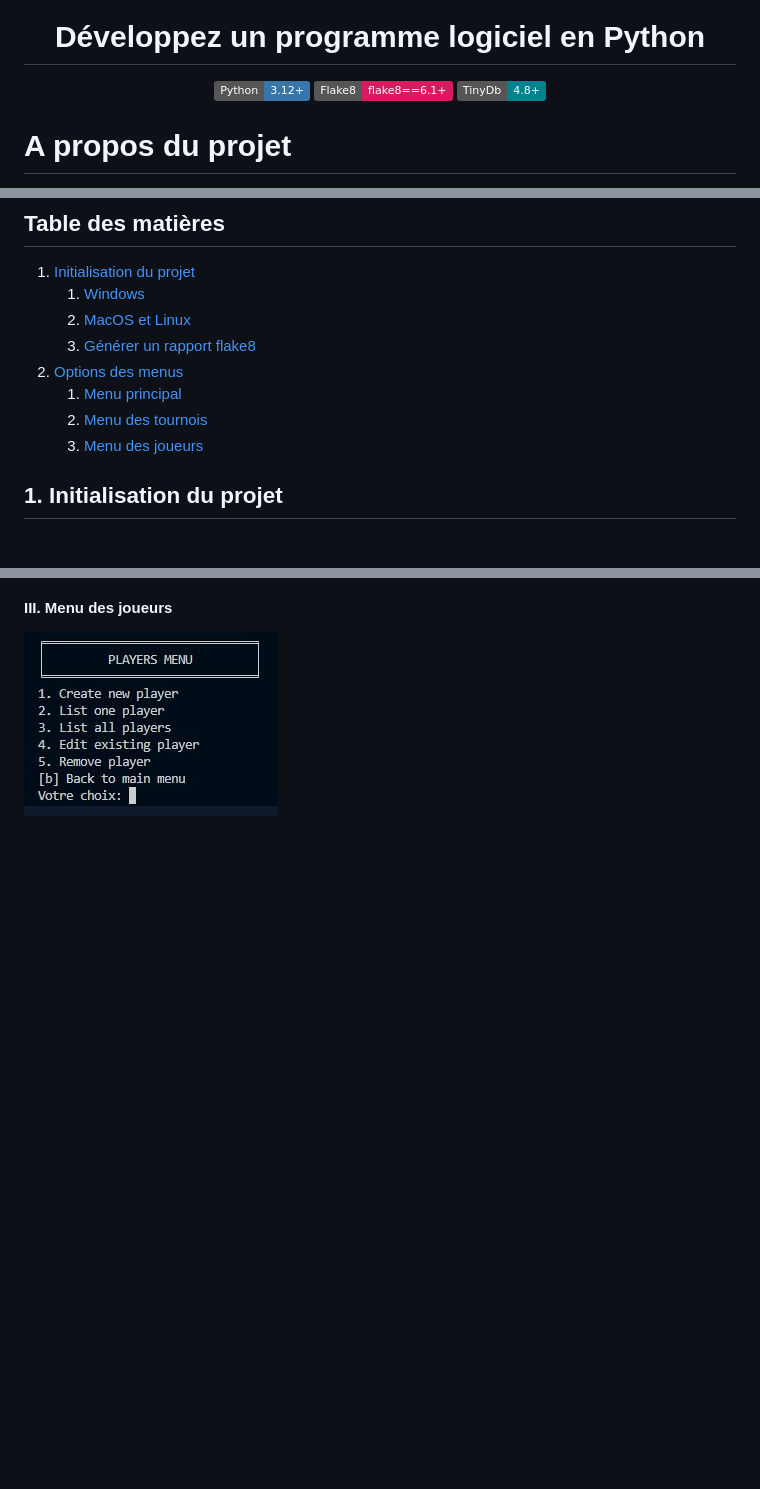
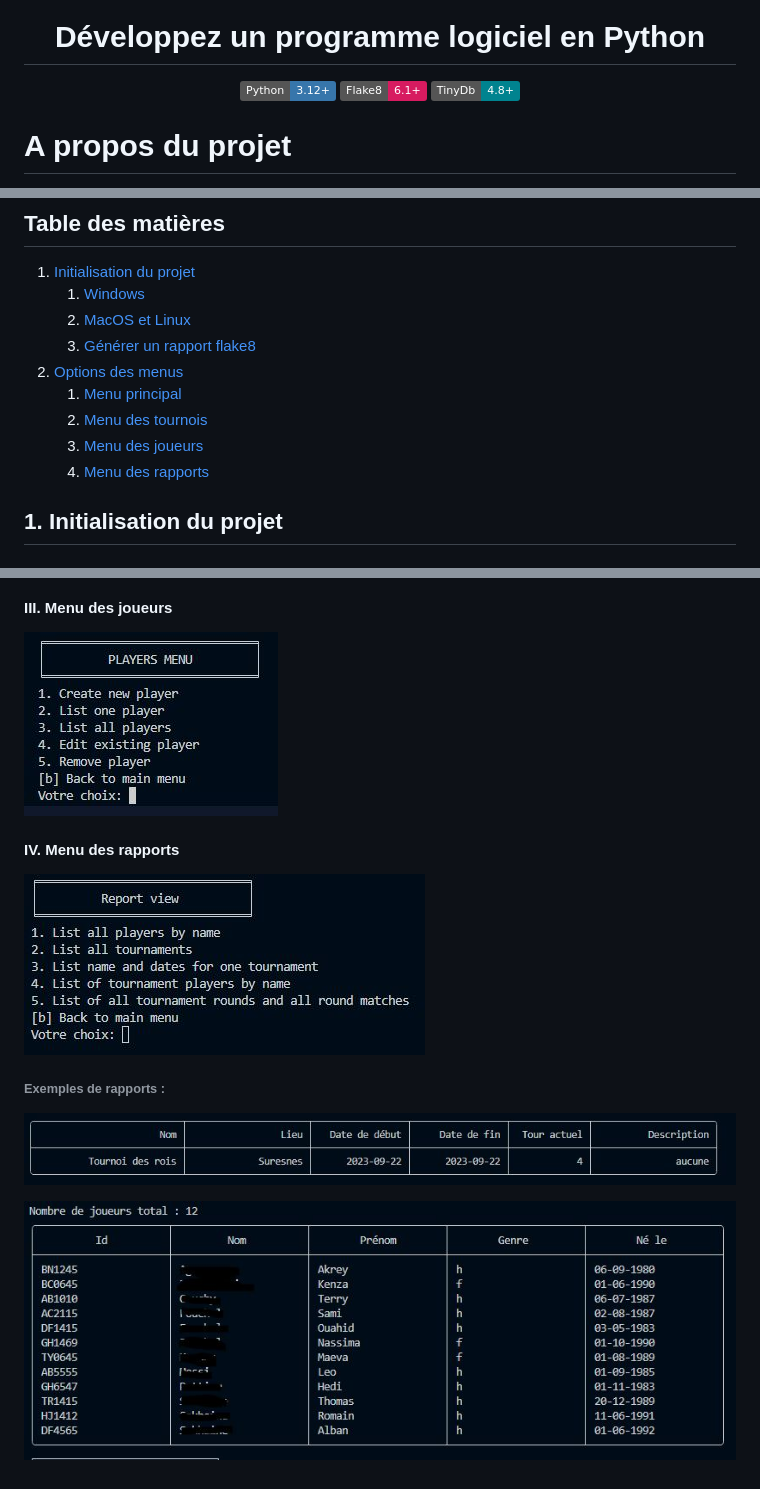
Before and after one commit to Gaiden92/P4OC, a Markdown page: Readme.md, 3 parts joined by grey strips. Rendered like a GitHub page; pictures changed too: img/example-report1.JPG (added), img/example-report2.JPG (added), img/reports-menu.JPG (added); badges without logos; blank space fills up the shorter version.

Commit message:
ajout rapports

```diff
--- a/Readme.md
+++ b/Readme.md
@@ -7,7 +7,7 @@
         <img src="https://img.shields.io/badge/Python-3.12+-3776AB?style=flat&logo=python&logoColor=white" alt="python-badge">
     </a>
     <a href="https://flake8.pycqa.org/en/latest/">
-        <img src="https://img.shields.io/badge/Flake8-flake8==6.1+-d71b60?style=flat" alt="Flake8">
+        <img src="https://img.shields.io/badge/Flake8-6.1+-d71b60?style=flat" alt="Flake8">
     </a>
     <a href="https://tinydb.readthedocs.io/en/latest/">
         <img src="https://img.shields.io/badge/TinyDb-4.8+-00838f?style=flat" alt="TinyDb">
@@ -31,6 +31,7 @@ _Testé sous Windows 10 - Python version 3.12.3_
     1. [Menu principal](#id-section2-1)
     2. [Menu des tournois](#id-section2-2)
     3. [Menu des joueurs](#id-section2-3)
+    4. [Menu des rapports](#id-section2-4)
 
 
 
@@ -116,3 +117,15 @@ _Dernier rapport exporté :_
 #### III. Menu des joueurs
 
 ![players_menu](img/players-menu.JPG)
+
+<div id='id-section2-4'></div>
+
+#### IV. Menu des rapports
+
+![reports_menu](img/reports-menu.JPG)
+
+###### Exemples de rapports :
+
+![reports_example](img/example-report1.JPG)
+
+![reports_example](img/example-report2.JPG)
```
